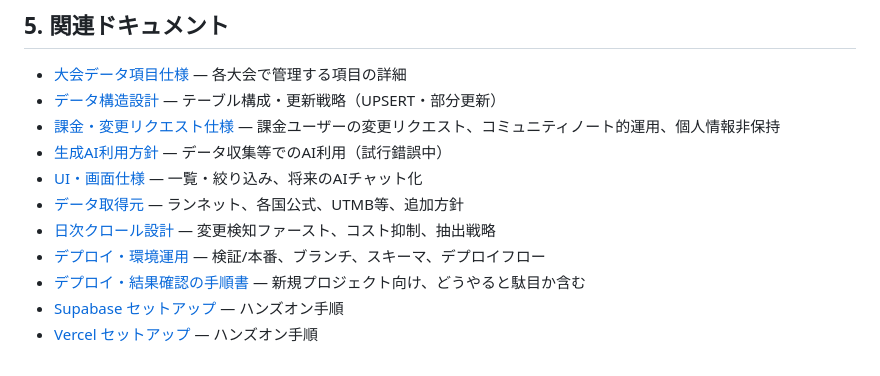
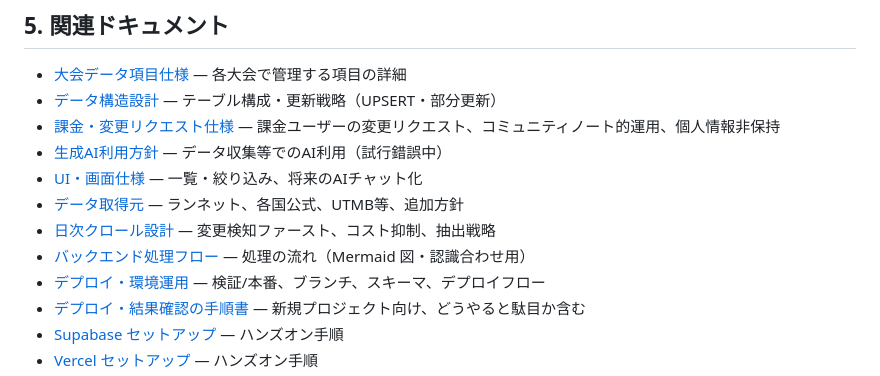
Before and after one commit to bokuno-studio/YabaiTravel, a Markdown page: docs/OUTLINE.md, the part around the change. Drawn GitHub-style.

Commit message:
docs(#21): バックエンド処理フローの整理（Mermaid 図・認識合わせ用）
- 全体フロー、データの流れ、各フェーズ詳細を図示
- 抽出結果の形式（#20 検証の出力）を明記
- OUTLINE にリンク追加

Made-with: Cursor

```diff
--- a/docs/OUTLINE.md
+++ b/docs/OUTLINE.md
@@ -34,6 +34,7 @@
 - [UI・画面仕様](./SPEC_UI.md) — 一覧・絞り込み、将来のAIチャット化
 - [データ取得元](./SPEC_DATA_SOURCES.md) — ランネット、各国公式、UTMB等、追加方針
 - [日次クロール設計](./SPEC_CRAWL_DESIGN.md) — 変更検知ファースト、コスト抑制、抽出戦略
+- [バックエンド処理フロー](./SPEC_BACKEND_FLOW.md) — 処理の流れ（Mermaid 図・認識合わせ用）
 - [デプロイ・環境運用](./SPEC_DEPLOYMENT.md) — 検証/本番、ブランチ、スキーマ、デプロイフロー
 - [デプロイ・結果確認の手順書](./DEPLOY_VERIFICATION_GUIDE.md) — 新規プロジェクト向け、どうやると駄目か含む
 - [Supabase セットアップ](./SETUP_SUPABASE.md) — ハンズオン手順
```
Also changed, not shown: docs/SPEC_BACKEND_FLOW.md (added, +225 -0 lines).
